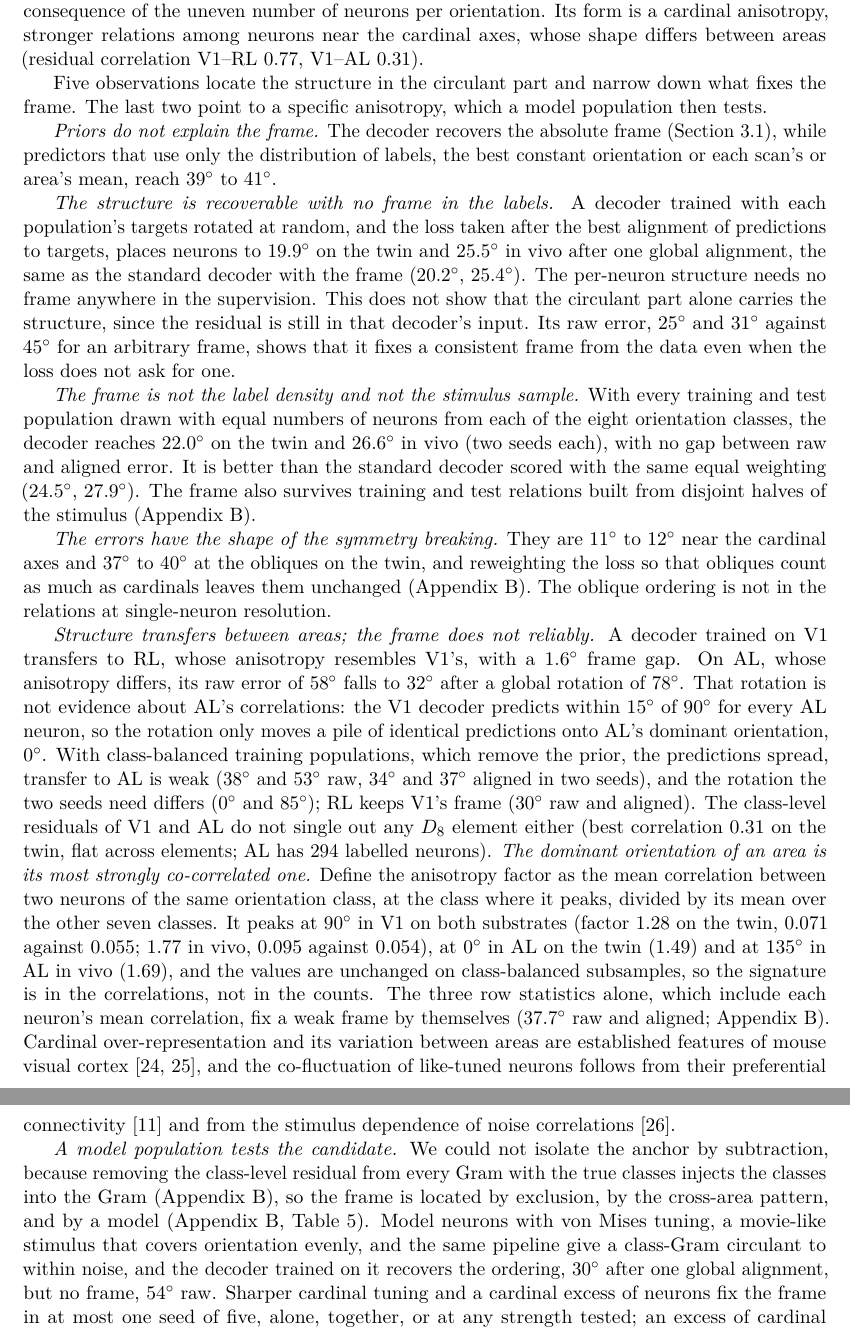
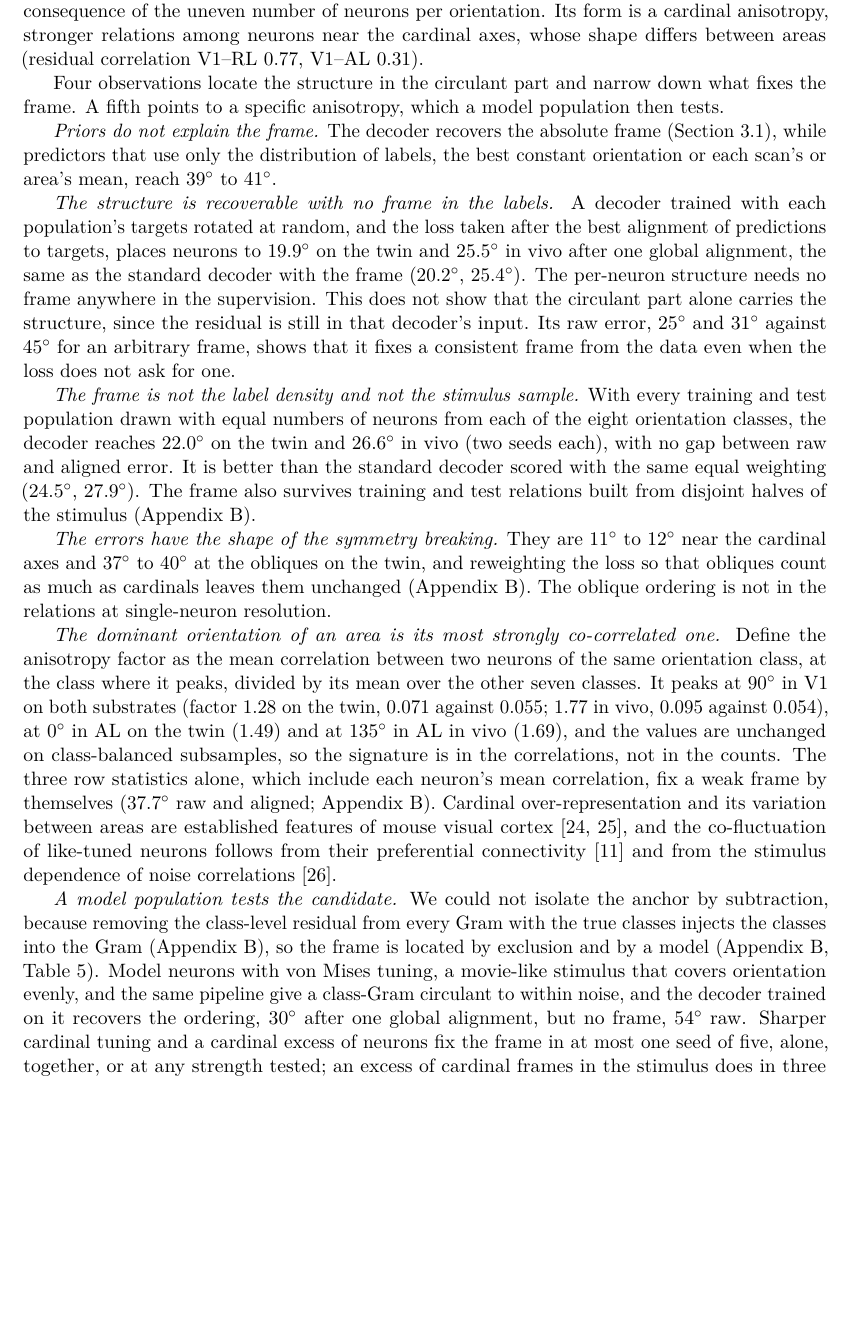
Before and after one commit to entropicbloom/intentionality, a LaTeX paper (microns_ambiguity/paper/main.tex): two parts of pages 7 and 8 of 21 before the commit and part of page 7 of 21 after it, the two joined at a grey line, cut so that both start at the same text, the shorter picture padded with empty space. Compiled offline with pdfLaTeX.

Commit message:
v3: cross-area observation removed from Section 3.2 (seed-dependent); rows stay in the controls table
Co-Authored-By: Claude Fable 5.1 <noreply@anthropic.com>
Claude-Session: https://claude.ai/code/session_01LETEXXu2w15URiHQ6at3NF

```diff
--- a/microns_ambiguity/paper/main.tex
+++ b/microns_ambiguity/paper/main.tex
@@ -115,7 +115,7 @@ On MICrONS the decoder reads orientation and receptive-field position from the G
 
 The class-Gram of orientation is close to circulant (Fig.~\ref{fig:symmetry}): neighbouring orientations correlate, orthogonal ones anti-correlate, and the pattern repeats around the circle. A circulant matrix is unchanged by every rotation and reflection of the orientation circle, so that part of the relations fixes the classes only up to the 16 elements of $D_8$ and cannot say which class is $0^\circ$. Whatever fixes the frame must be a departure from circulant structure, at the class level or finer. At the class level that residual holds 29\% of the class-Gram variance in vivo and 19\% on the twin, and it is signal: it correlates at 0.94 between random halves of the neurons on both substrates, at 0.84 (in vivo) and 0.99 (twin) between disjoint halves of the stimulus bins, and at 0.99 with the residual computed on class-balanced subsamples, so it is neither a finite-stimulus artefact nor a consequence of the uneven number of neurons per orientation. Its form is a cardinal anisotropy, stronger relations among neurons near the cardinal axes, whose shape differs between areas (residual correlation V1--RL 0.77, V1--AL 0.31).
 
-Five observations locate the structure in the circulant part and narrow down what fixes the frame. The last two point to a specific anisotropy, which a model population then tests.
+Four observations locate the structure in the circulant part and narrow down what fixes the frame. A fifth points to a specific anisotropy, which a model population then tests.
 
 \emph{Priors do not explain the frame.} The decoder recovers the absolute frame (Section~3.1), while predictors that use only the distribution of labels, the best constant orientation or each scan's or area's mean, reach $39^\circ$ to $41^\circ$.
 
@@ -125,10 +125,9 @@ Five observations locate the structure in the circulant part and narrow down wha
 
 \emph{The errors have the shape of the symmetry breaking.} They are $11^\circ$ to $12^\circ$ near the cardinal axes and $37^\circ$ to $40^\circ$ at the obliques on the twin, and reweighting the loss so that obliques count as much as cardinals leaves them unchanged (Appendix~\ref{app:controls}). The oblique ordering is not in the relations at single-neuron resolution.
 
-\emph{Structure transfers between areas; the frame does not reliably.} A decoder trained on V1 transfers to RL, whose anisotropy resembles V1's, with a $1.6^\circ$ frame gap. On AL, whose anisotropy differs, its raw error of $58^\circ$ falls to $32^\circ$ after a global rotation of $78^\circ$. That rotation is not evidence about AL's correlations: the V1 decoder predicts within $15^\circ$ of $90^\circ$ for every AL neuron, so the rotation only moves a pile of identical predictions onto AL's dominant orientation, $0^\circ$. With class-balanced training populations, which remove the prior, the predictions spread, transfer to AL is weak ($38^\circ$ and $53^\circ$ raw, $34^\circ$ and $37^\circ$ aligned in two seeds), and the rotation the two seeds need differs ($0^\circ$ and $85^\circ$); RL keeps V1's frame ($30^\circ$ raw and aligned). The class-level residuals of V1 and AL do not single out any $D_8$ element either (best correlation 0.31 on the twin, flat across elements; AL has 294 labelled neurons). %V3PENDING-BT
 \emph{The dominant orientation of an area is its most strongly co-correlated one.} Define the anisotropy factor as the mean correlation between two neurons of the same orientation class, at the class where it peaks, divided by its mean over the other seven classes. It peaks at $90^\circ$ in V1 on both substrates (factor 1.28 on the twin, 0.071 against 0.055; 1.77 in vivo, 0.095 against 0.054), at $0^\circ$ in AL on the twin (1.49) and at $135^\circ$ in AL in vivo (1.69), and the values are unchanged on class-balanced subsamples, so the signature is in the correlations, not in the counts. The three row statistics alone, which include each neuron's mean correlation, fix a weak frame by themselves ($37.7^\circ$ raw and aligned; Appendix~\ref{app:controls}). Cardinal over-representation and its variation between areas are established features of mouse visual cortex \citep{roth2012,fahey2019}, and the co-fluctuation of like-tuned neurons follows from their preferential connectivity \citep{ko2011} and from the stimulus dependence of noise correlations \citep{kohn2005}.
 
-\emph{A model population tests the candidate.} We could not isolate the anchor by subtraction, because removing the class-level residual from every Gram with the true classes injects the classes into the Gram (Appendix~\ref{app:controls}), so the frame is located by exclusion, by the cross-area pattern, and by a model (Appendix~\ref{app:controls}, Table~\ref{tab:syn}). Model neurons with von Mises tuning, a movie-like stimulus that covers orientation evenly, and the same pipeline give a class-Gram circulant to within noise, and the decoder trained on it recovers the ordering, $30^\circ$ after one global alignment, but no frame, $54^\circ$ raw. Sharper cardinal tuning and a cardinal excess of neurons fix the frame in at most one seed of five, alone, together, or at any strength tested; an excess of cardinal frames in the stimulus does in three of five. Adding only the anisotropy the data show, stronger co-fluctuation among like-tuned neurons peaked at one orientation, with uniform counts and an even stimulus, fixes the frame: at a factor of 1.32, the twin's, in four of five seeds at $9^\circ$ raw; at 1.75, in vivo V1's, in five of five at $3^\circ$; at 1.09, below any cortical value, in one of two. %V3PENDING-SYN
+\emph{A model population tests the candidate.} We could not isolate the anchor by subtraction, because removing the class-level residual from every Gram with the true classes injects the classes into the Gram (Appendix~\ref{app:controls}), so the frame is located by exclusion and by a model (Appendix~\ref{app:controls}, Table~\ref{tab:syn}). Model neurons with von Mises tuning, a movie-like stimulus that covers orientation evenly, and the same pipeline give a class-Gram circulant to within noise, and the decoder trained on it recovers the ordering, $30^\circ$ after one global alignment, but no frame, $54^\circ$ raw. Sharper cardinal tuning and a cardinal excess of neurons fix the frame in at most one seed of five, alone, together, or at any strength tested; an excess of cardinal frames in the stimulus does in three of five. Adding only the anisotropy the data show, stronger co-fluctuation among like-tuned neurons peaked at one orientation, with uniform counts and an even stimulus, fixes the frame: at a factor of 1.32, the twin's, in four of five seeds at $9^\circ$ raw; at 1.75, in vivo V1's, in five of five at $3^\circ$; at 1.09, below any cortical value, in one of two. %V3PENDING-SYN
 The cortical anisotropy is not inherited from the stimulus, since it reproduces across disjoint halves of the stimulus and differs between areas that saw the same movie.
 
 \begin{figure}[tbp]
```
Also changed, not shown: microns_ambiguity/paper/main.pdf, microns_ambiguity/paper/main.tex (2 more changed lines).
